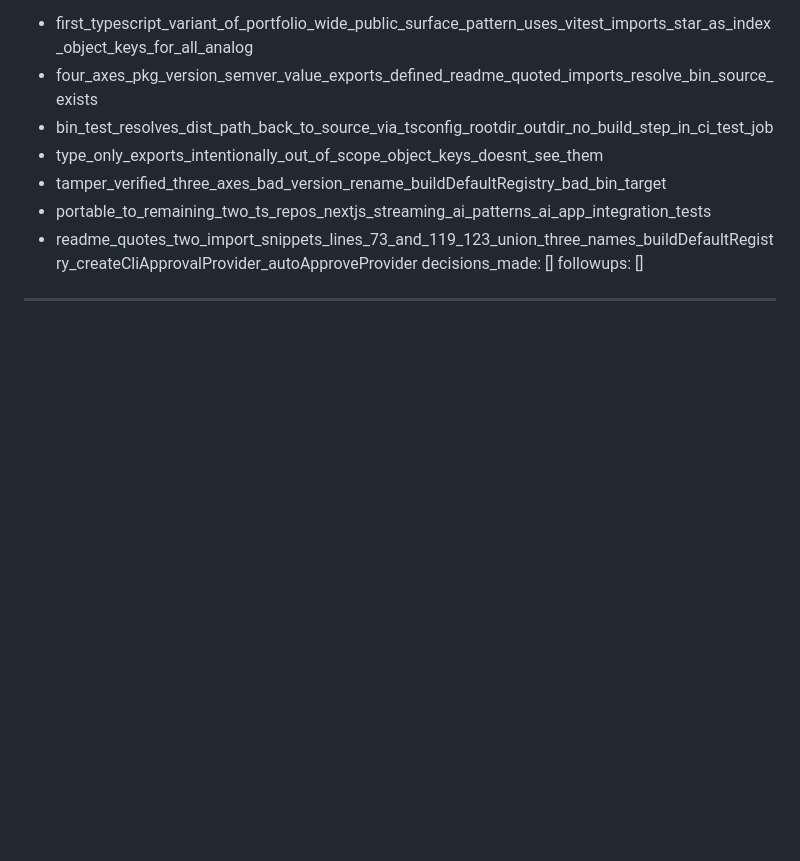
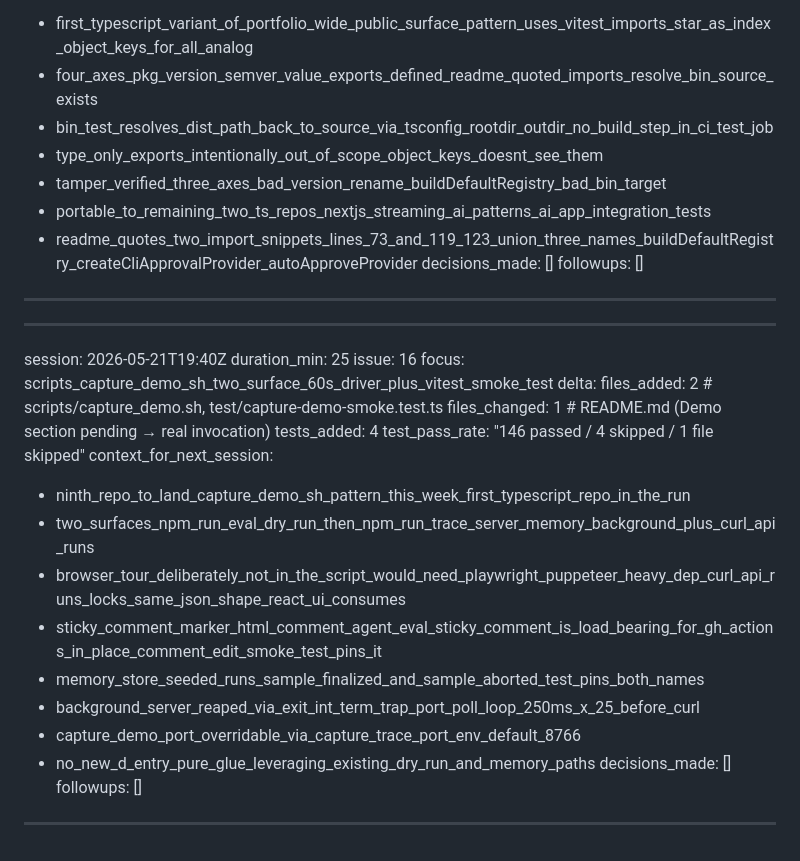
Before and after one commit to jt-mchorse/agent-orchestration-platform, a Markdown page: MEMORY/full_history_ai.md, the part around the change. Drawn GitHub-style; blank space fills up the shorter version.

```diff
--- a/MEMORY/full_history_ai.md
+++ b/MEMORY/full_history_ai.md
@@ -243,3 +243,26 @@ context_for_next_session:
 decisions_made: []
 followups: []
 ---
+
+---
+session: 2026-05-21T19:40Z
+duration_min: 25
+issue: 16
+focus: scripts_capture_demo_sh_two_surface_60s_driver_plus_vitest_smoke_test
+delta:
+  files_added: 2   # scripts/capture_demo.sh, test/capture-demo-smoke.test.ts
+  files_changed: 1 # README.md (Demo section pending → real invocation)
+  tests_added: 4
+  test_pass_rate: "146 passed / 4 skipped / 1 file skipped"
+context_for_next_session:
+  - ninth_repo_to_land_capture_demo_sh_pattern_this_week_first_typescript_repo_in_the_run
+  - two_surfaces_npm_run_eval_dry_run_then_npm_run_trace_server_memory_background_plus_curl_api_runs
+  - browser_tour_deliberately_not_in_the_script_would_need_playwright_puppeteer_heavy_dep_curl_api_runs_locks_same_json_shape_react_ui_consumes
+  - sticky_comment_marker_html_comment_agent_eval_sticky_comment_is_load_bearing_for_gh_actions_in_place_comment_edit_smoke_test_pins_it
+  - memory_store_seeded_runs_sample_finalized_and_sample_aborted_test_pins_both_names
+  - background_server_reaped_via_exit_int_term_trap_port_poll_loop_250ms_x_25_before_curl
+  - capture_demo_port_overridable_via_capture_trace_port_env_default_8766
+  - no_new_d_entry_pure_glue_leveraging_existing_dry_run_and_memory_paths
+decisions_made: []
+followups: []
+---
```
Also changed, not shown: MEMORY/full_history_human.md (+14 -0 lines).
